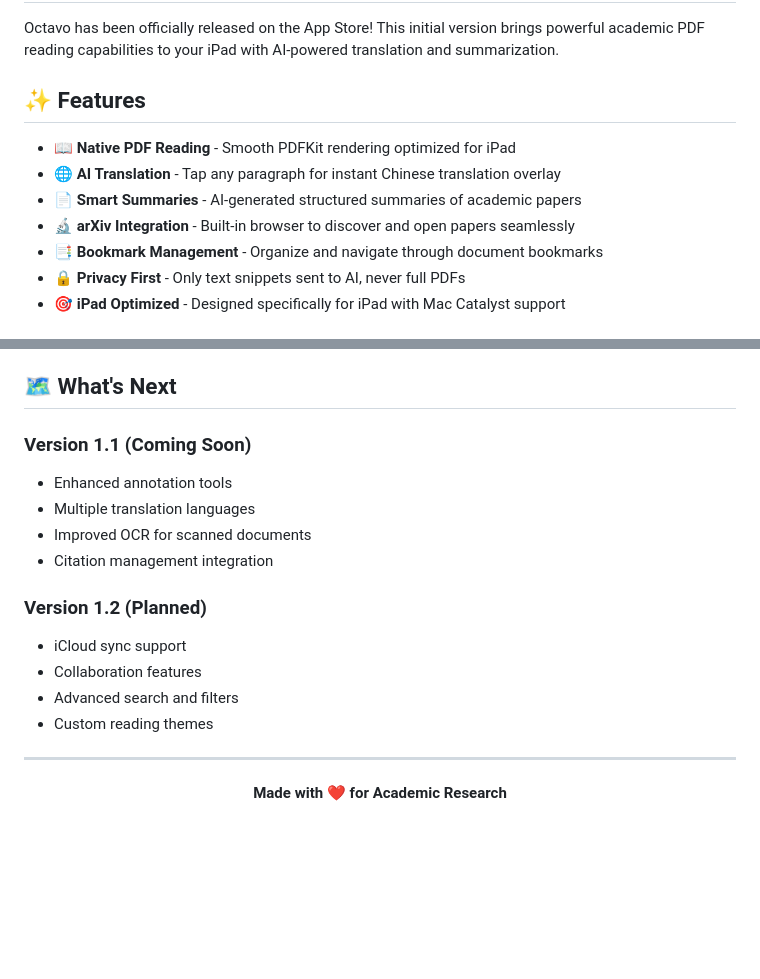
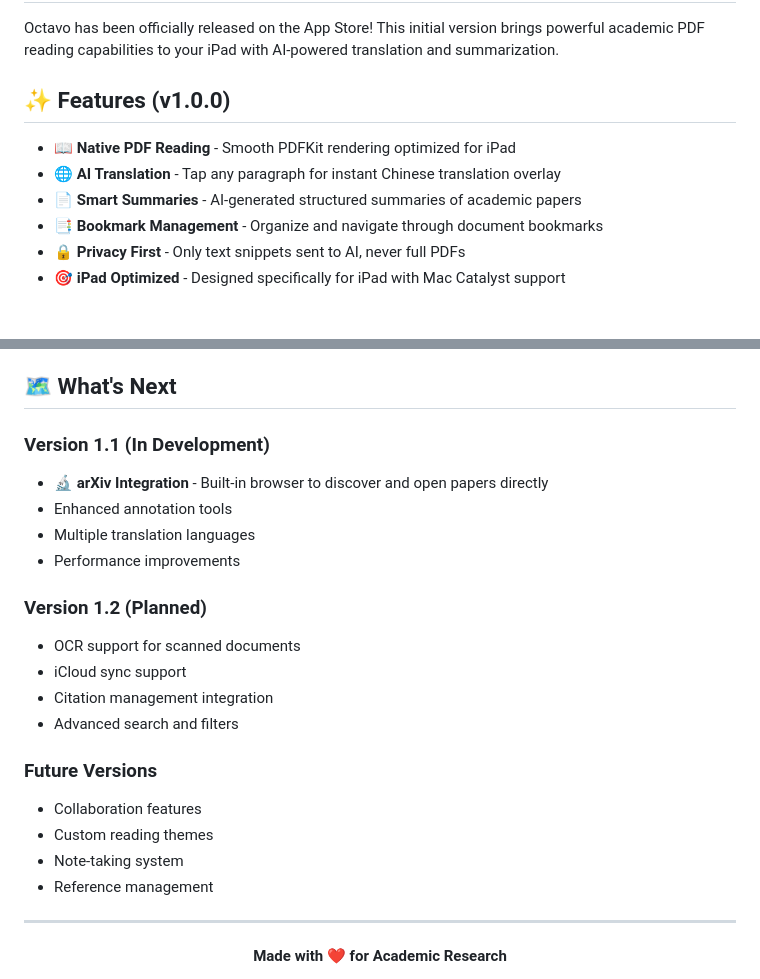
Before and after one commit to xudesheng/Octavo-Reader, a Markdown page: README.md, 2 parts joined by grey strips. Rendered like a GitHub page; blank space fills up the shorter version.

Commit message:
docs: correct feature list for v1.0.0 release
- Remove arXiv integration from v1.0 (it's in v1.1)
- Remove OCR from near-term roadmap
- Update roadmap to reflect actual development plans
- Clarify v1.1 is in development with arXiv feature

```diff
--- a/README.md
+++ b/README.md
@@ -20,12 +20,11 @@
 
 Octavo has been officially released on the App Store! This initial version brings powerful academic PDF reading capabilities to your iPad with AI-powered translation and summarization.
 
-## ✨ Features
+## ✨ Features (v1.0.0)
 
 - 📖 **Native PDF Reading** - Smooth PDFKit rendering optimized for iPad
 - 🌐 **AI Translation** - Tap any paragraph for instant Chinese translation overlay
 - 📄 **Smart Summaries** - AI-generated structured summaries of academic papers
-- 🔬 **arXiv Integration** - Built-in browser to discover and open papers seamlessly
 - 📑 **Bookmark Management** - Organize and navigate through document bookmarks
 - 🔒 **Privacy First** - Only text snippets sent to AI, never full PDFs
 - 🎯 **iPad Optimized** - Designed specifically for iPad with Mac Catalyst support
@@ -69,17 +68,23 @@ Octavo has been officially released on the App Store! This initial version bring
 
 ## 🗺️ What's Next
 
-### Version 1.1 (Coming Soon)
+### Version 1.1 (In Development)
+- 🔬 **arXiv Integration** - Built-in browser to discover and open papers directly
 - Enhanced annotation tools
 - Multiple translation languages
-- Improved OCR for scanned documents
-- Citation management integration
+- Performance improvements
 
 ### Version 1.2 (Planned)
+- OCR support for scanned documents
 - iCloud sync support
+- Citation management integration
+- Advanced search and filters
+
+### Future Versions
 - Collaboration features
-- Advanced search and filters
 - Custom reading themes
+- Note-taking system
+- Reference management
 
 ---
 
```
